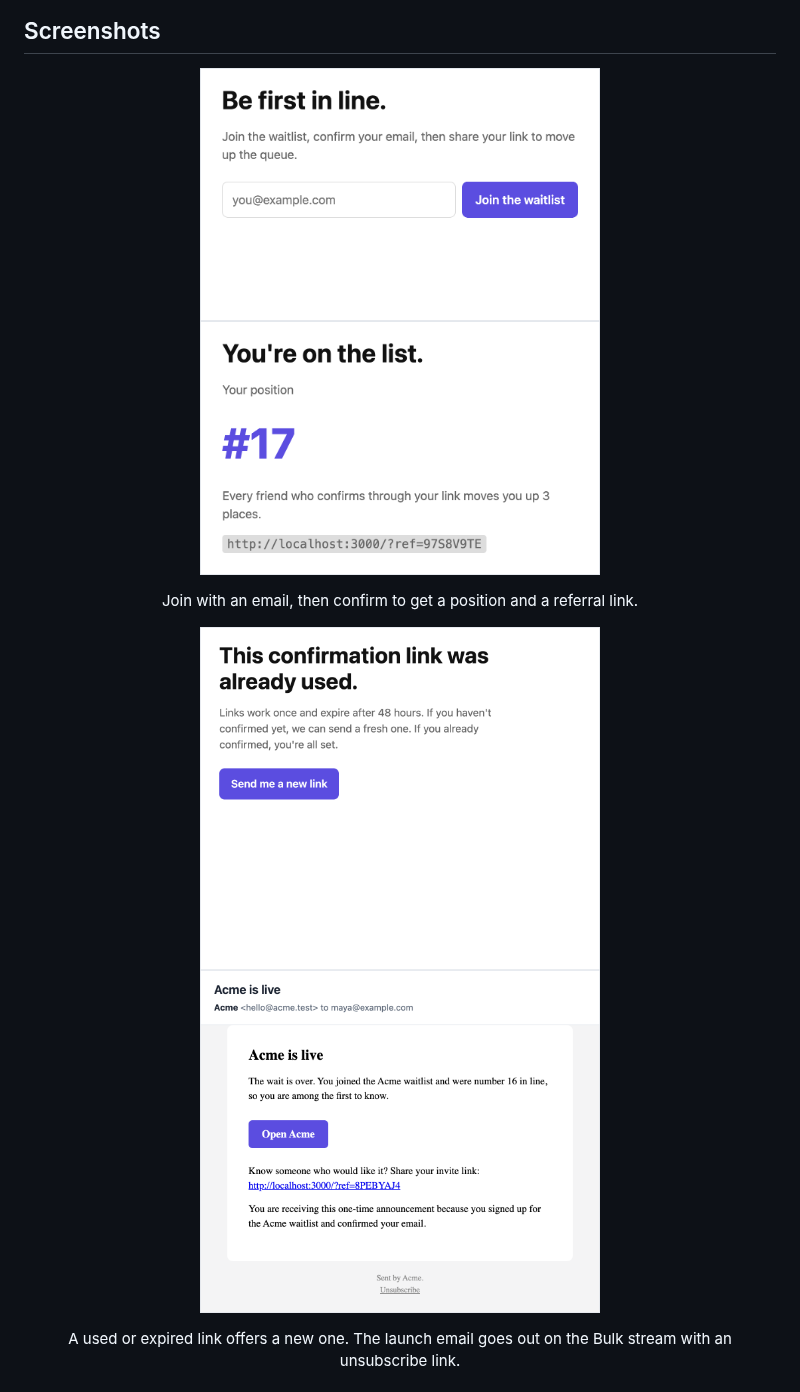
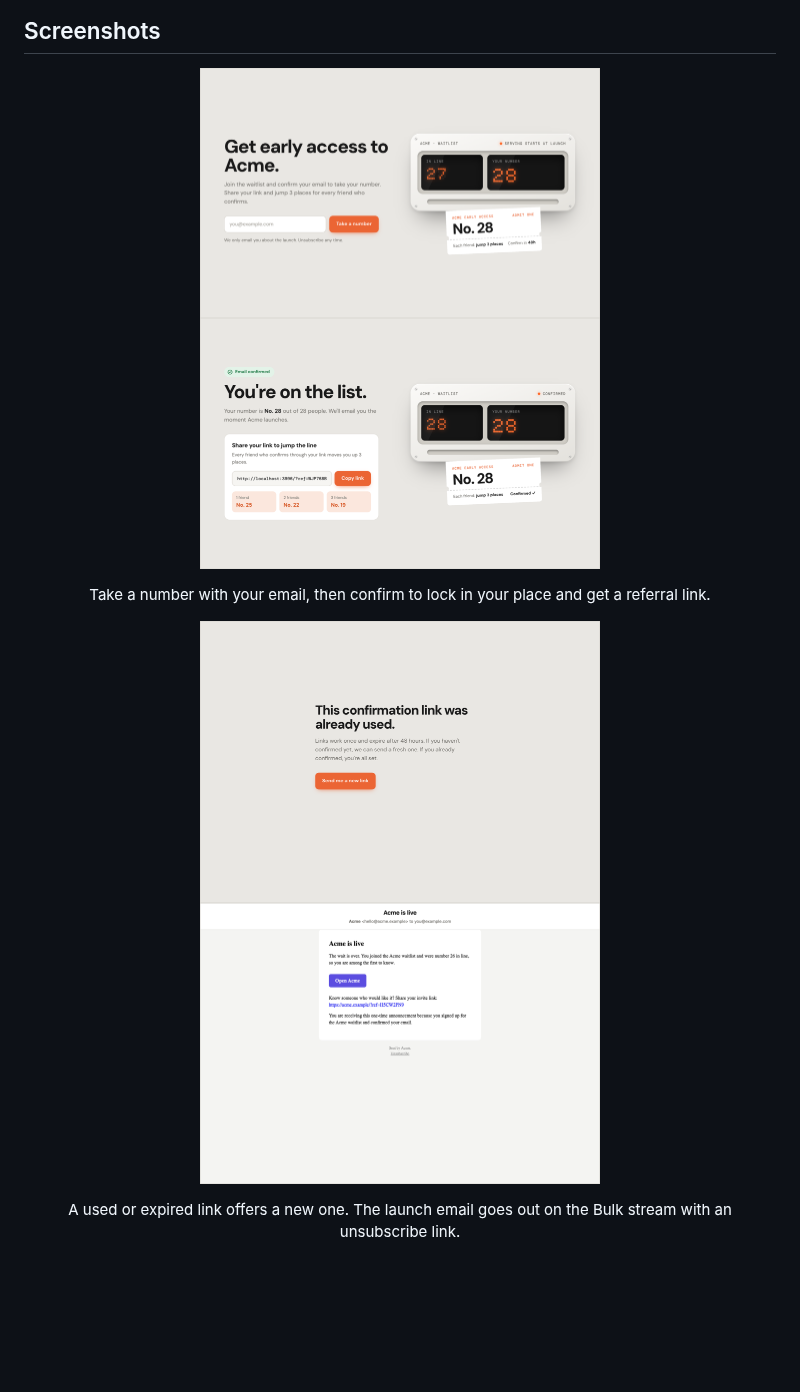
Before and after one commit to Sid-Lais/nextjs-waitlist-double-opt-in, a Markdown page: README.md, the part around one of its changes. GitHub-like rendering; pictures changed too: docs/demo-confirmed.png, docs/demo-landing.png, docs/demo-launch-email.png; blank space fills up the shorter version.

Commit message:
Update README demo GIF and screenshots for the queue machine UI

```diff
--- a/README.md
+++ b/README.md
@@ -163,5 +163,5 @@ Next.js prints one line per request, and the scripts print a short summary.
 </p>
-<p align="center">Join with an email, then confirm to get a position and a referral link.</p>
+<p align="center">Take a number with your email, then confirm to lock in your place and get a referral link.</p>
 
 <p align="center">
   <img src="docs/demo-link-used.png" alt="Page saying the confirmation link was already used, with a Send me a new link button" width="400">
```
Also changed, not shown: other parts of README.md (+4 -4 lines), docs/demo.gif.
